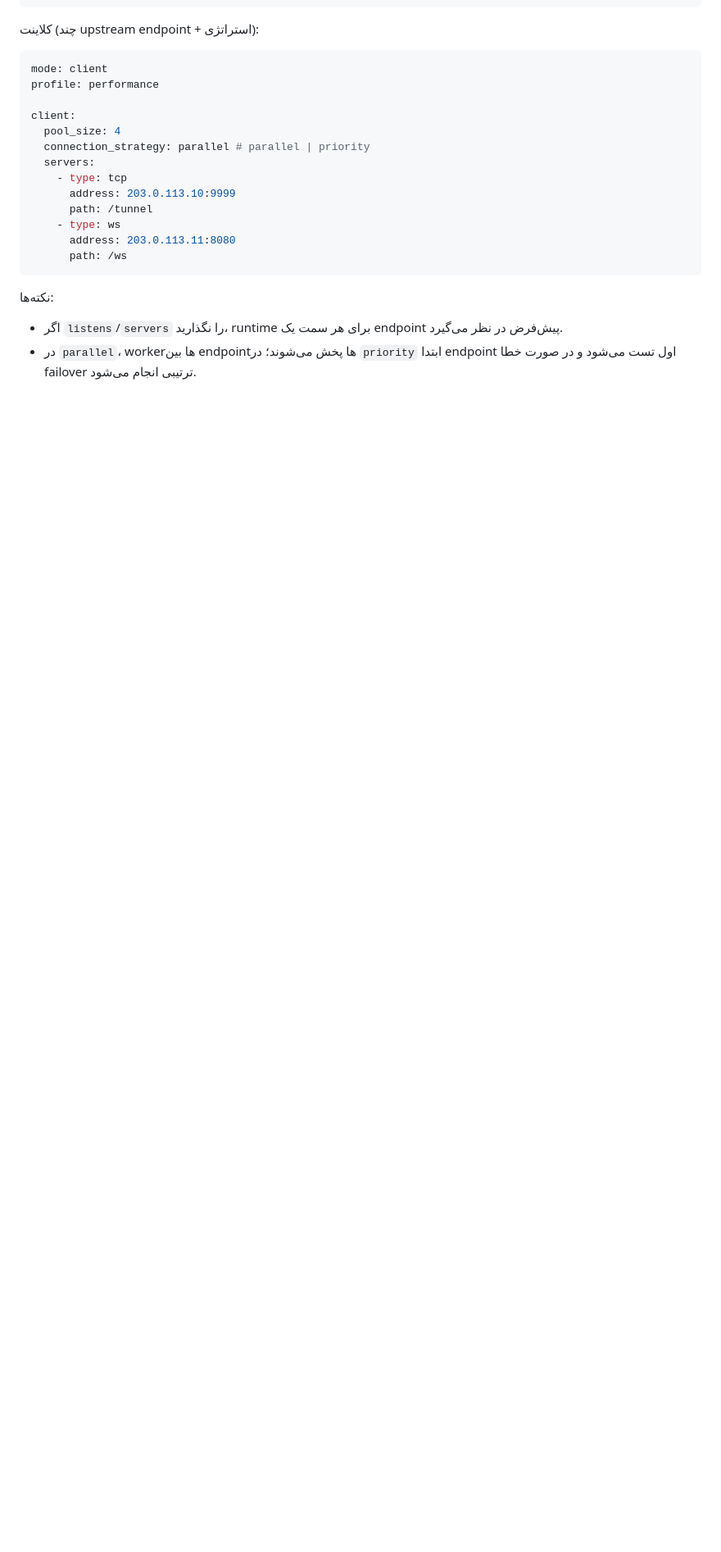
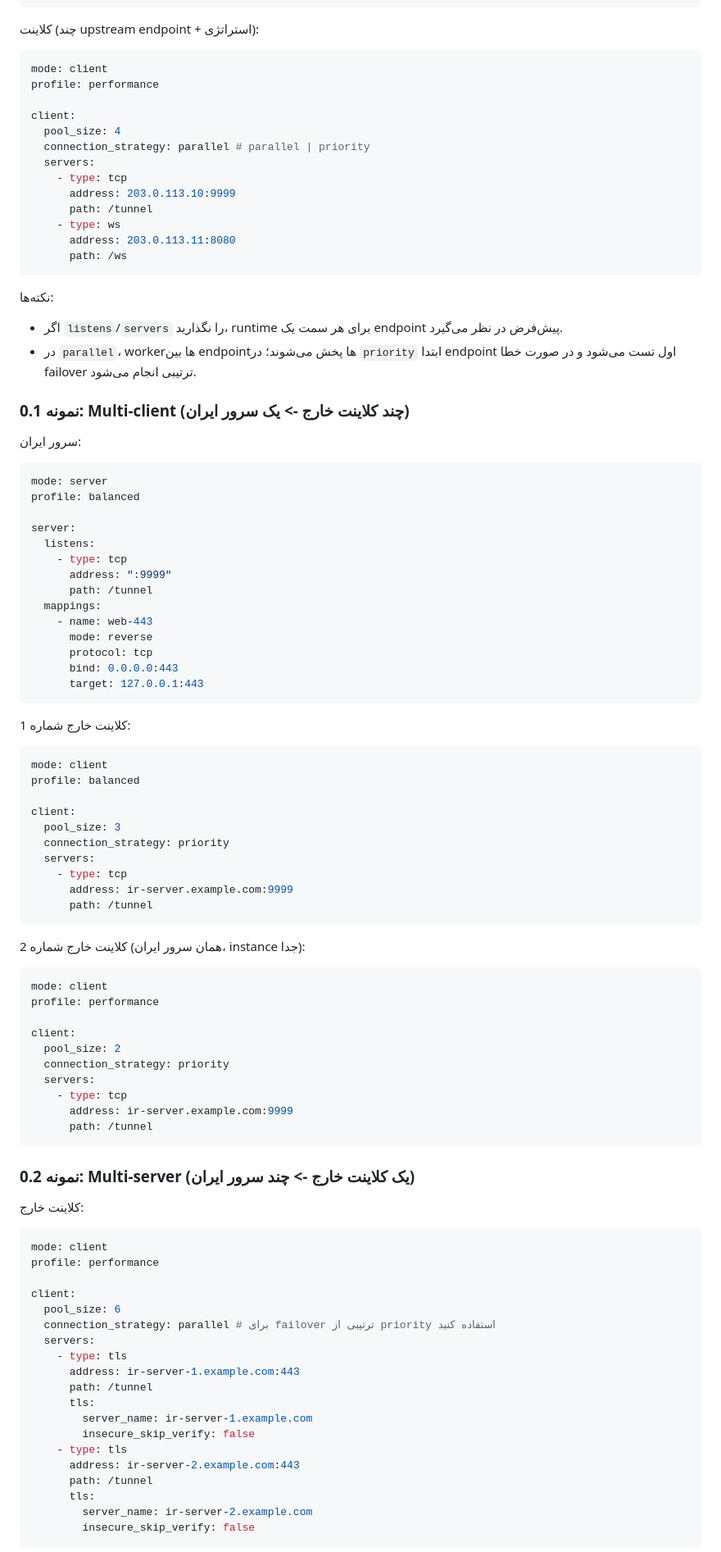
Before and after one commit to ChownYourLife/NoDelayTunnel, a Markdown page: README.md, the part around one of its changes. Shown at 82% size. Rendered like a GitHub page; blank space fills up the shorter version.

````diff
--- a/README.md
+++ b/README.md
@@ -966,3 +1080,81 @@ client:
 
 - اگر `listens`/`servers` را نگذارید، runtime برای هر سمت یک endpoint پیش‌فرض در نظر می‌گیرد.
 - در `parallel`، workerها بین endpointها پخش می‌شوند؛ در `priority` ابتدا endpoint اول تست می‌شود و در صورت خطا failover ترتیبی انجام می‌شود.
+
+### نمونه 0.1: Multi-client (چند کلاینت خارج -> یک سرور ایران)
+
+سرور ایران:
+
+```yaml
+mode: server
+profile: balanced
+
+server:
+  listens:
+    - type: tcp
+      address: ":9999"
+      path: /tunnel
+  mappings:
+    - name: web-443
+      mode: reverse
+      protocol: tcp
+      bind: 0.0.0.0:443
+      target: 127.0.0.1:443
+```
+
+کلاینت خارج شماره 1:
+
+```yaml
+mode: client
+profile: balanced
+
+client:
+  pool_size: 3
+  connection_strategy: priority
+  servers:
+    - type: tcp
+      address: ir-server.example.com:9999
+      path: /tunnel
+```
+
+کلاینت خارج شماره 2 (همان سرور ایران، instance جدا):
+
+```yaml
+mode: client
+profile: performance
+
+client:
+  pool_size: 2
+  connection_strategy: priority
+  servers:
+    - type: tcp
+      address: ir-server.example.com:9999
+      path: /tunnel
+```
+
+### نمونه 0.2: Multi-server (یک کلاینت خارج -> چند سرور ایران)
+
+کلاینت خارج:
+
+```yaml
+mode: client
+profile: performance
+
+client:
+  pool_size: 6
+  connection_strategy: parallel # برای failover ترتیبی از priority استفاده کنید
+  servers:
+    - type: tls
+      address: ir-server-1.example.com:443
+      path: /tunnel
+      tls:
+        server_name: ir-server-1.example.com
+        insecure_skip_verify: false
+    - type: tls
+      address: ir-server-2.example.com:443
+      path: /tunnel
+      tls:
+        server_name: ir-server-2.example.com
+        insecure_skip_verify: false
+```
+
````
Also changed, not shown: other parts of README.md (+136 -1 lines).
